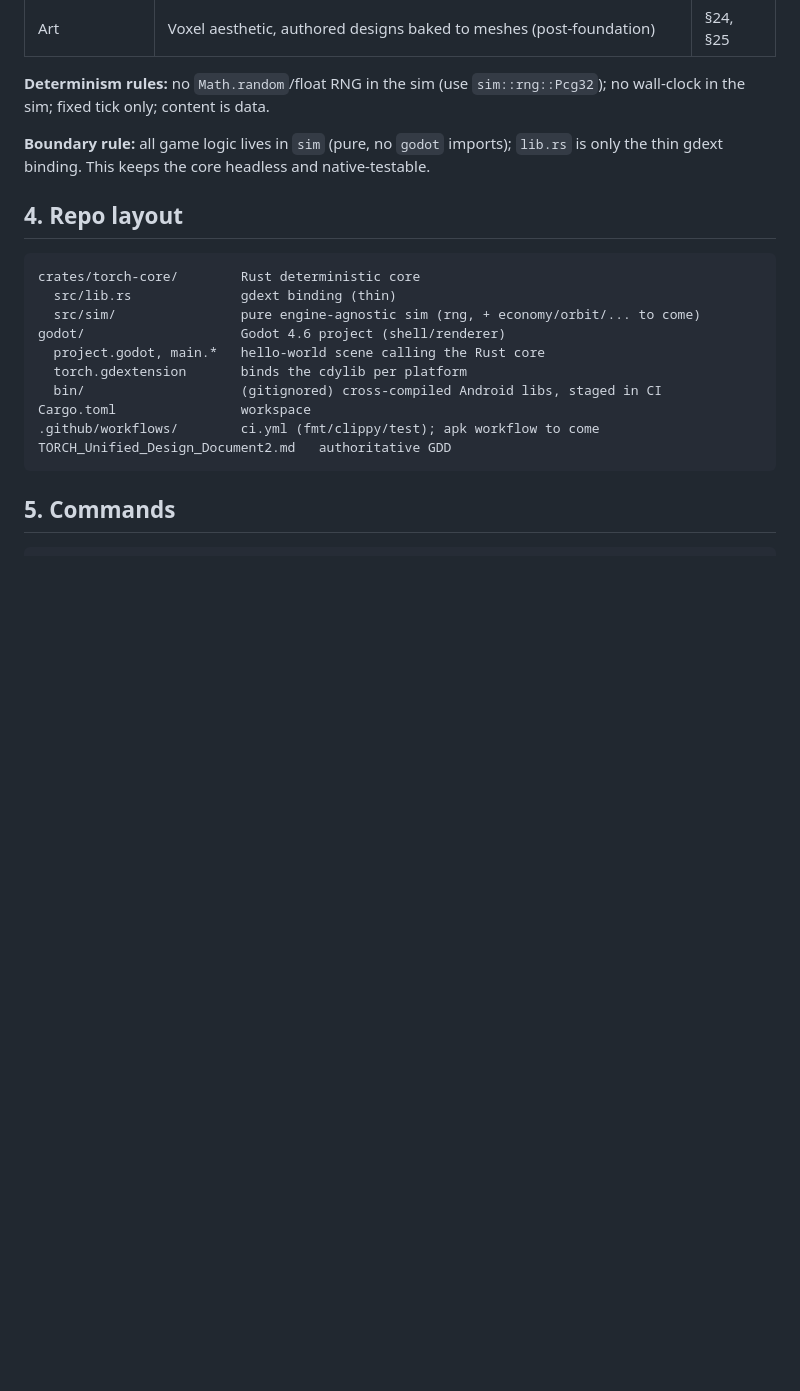
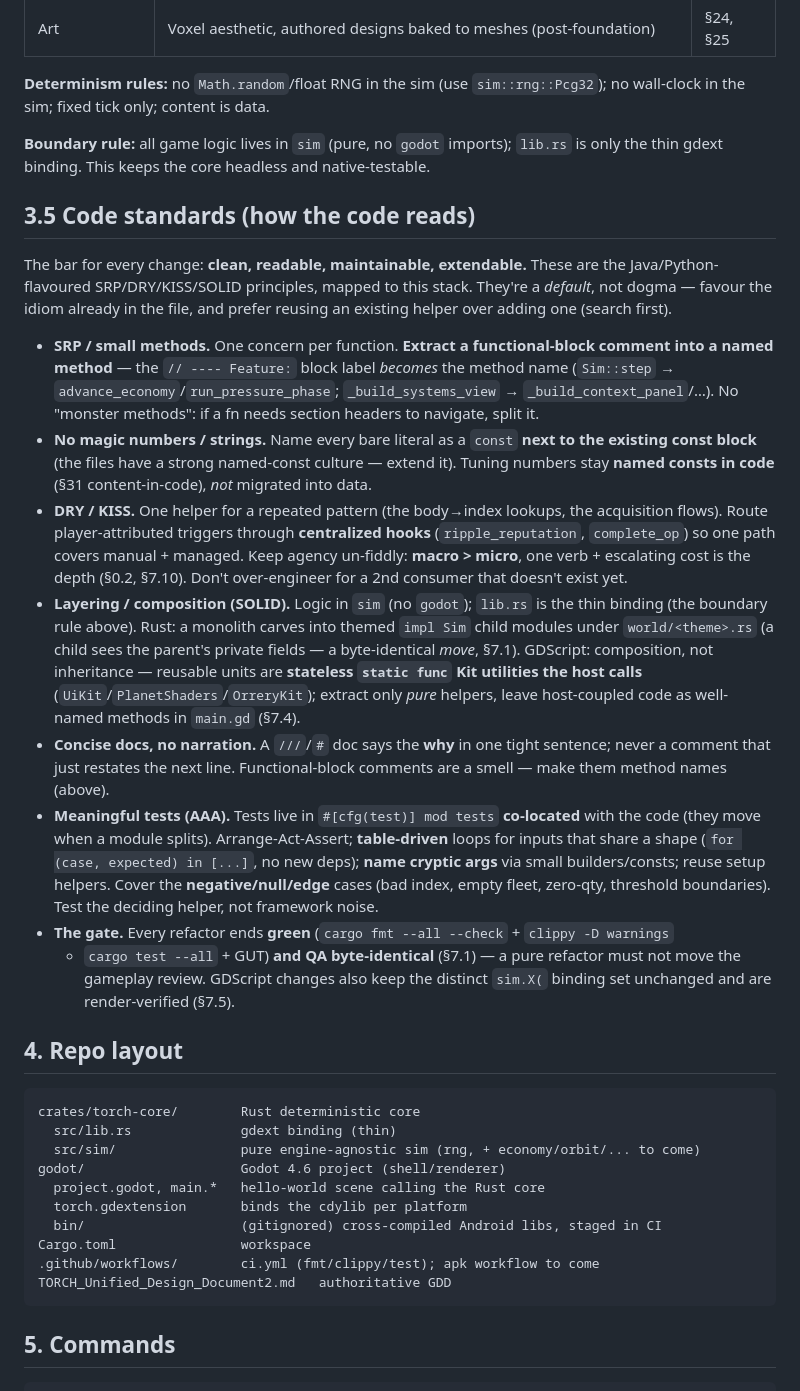
Before and after one commit to SDX-Thordan/torch-game, a Markdown page: CLAUDE.md, the part around the change. Drawn GitHub-style; blank space fills up the shorter version.

Commit message:
docs: add §3.5 Code standards section to CLAUDE.md (#136)
The code-standards sweep applied SRP/DRY/KISS/SOLID + no-magic-numbers +
AAA-tests to the code and captured the lessons in §7, but the standards
themselves were never written down as durable guidance. Add a concise §3.5
that states the bar (clean/readable/maintainable/extendable) and maps each
principle to this Rust + GDScript stack, cross-referencing the existing
boundary/determinism/byte-identical rules so future sessions follow it.


Claude-Session: https://claude.ai/code/session_01KKoTCgs9sr2L7JSnm8tMf8

Co-authored-by: Claude <noreply@anthropic.com>

```diff
--- a/CLAUDE.md
+++ b/CLAUDE.md
@@ -74,6 +74,44 @@ scale (§0).
 **Boundary rule:** all game logic lives in `sim` (pure, no `godot` imports);
 `lib.rs` is only the thin gdext binding. This keeps the core headless and
 native-testable.
+
+## 3.5 Code standards (how the code reads)
+
+The bar for every change: **clean, readable, maintainable, extendable.** These are the
+Java/Python-flavoured SRP/DRY/KISS/SOLID principles, mapped to this stack. They're a *default*,
+not dogma — favour the idiom already in the file, and prefer reusing an existing helper over
+adding one (search first).
+
+- **SRP / small methods.** One concern per function. **Extract a functional-block comment into
+  a named method** — the `// ---- Feature:` block label *becomes* the method name (`Sim::step`
+  → `advance_economy`/`run_pressure_phase`; `_build_systems_view` → `_build_context_panel`/…).
+  No "monster methods": if a fn needs section headers to navigate, split it.
+- **No magic numbers / strings.** Name every bare literal as a `const` **next to the existing
+  const block** (the files have a strong named-const culture — extend it). Tuning numbers stay
+  **named consts in code** (§31 content-in-code), *not* migrated into data.
+- **DRY / KISS.** One helper for a repeated pattern (the body→index lookups, the acquisition
+  flows). Route player-attributed triggers through **centralized hooks** (`ripple_reputation`,
+  `complete_op`) so one path covers manual + managed. Keep agency un-fiddly: **macro > micro**,
+  one verb + escalating cost is the depth (§0.2, §7.10). Don't over-engineer for a 2nd consumer
+  that doesn't exist yet.
+- **Layering / composition (SOLID).** Logic in `sim` (no `godot`); `lib.rs` is the thin binding
+  (the boundary rule above). Rust: a monolith carves into themed `impl Sim` child modules under
+  `world/<theme>.rs` (a child sees the parent's private fields — a byte-identical *move*, §7.1).
+  GDScript: composition, not inheritance — reusable units are **stateless `static func` Kit
+  utilities the host calls** (`UiKit`/`PlanetShaders`/`OrreryKit`); extract only *pure* helpers,
+  leave host-coupled code as well-named methods in `main.gd` (§7.4).
+- **Concise docs, no narration.** A `///`/`#` doc says the **why** in one tight sentence; never
+  a comment that just restates the next line. Functional-block comments are a smell — make them
+  method names (above).
+- **Meaningful tests (AAA).** Tests live in `#[cfg(test)] mod tests` **co-located** with the
+  code (they move when a module splits). Arrange-Act-Assert; **table-driven** loops for inputs
+  that share a shape (`for (case, expected) in [...]`, no new deps); **name cryptic args** via
+  small builders/consts; reuse setup helpers. Cover the **negative/null/edge** cases (bad index,
+  empty fleet, zero-qty, threshold boundaries). Test the deciding helper, not framework noise.
+- **The gate.** Every refactor ends **green** (`cargo fmt --all --check` + `clippy -D warnings`
+  + `cargo test --all` + GUT) **and QA byte-identical** (§7.1) — a pure refactor must not move
+  the gameplay review. GDScript changes also keep the distinct `sim.X(` binding set unchanged
+  and are render-verified (§7.5).
 
 ## 4. Repo layout
 
```
